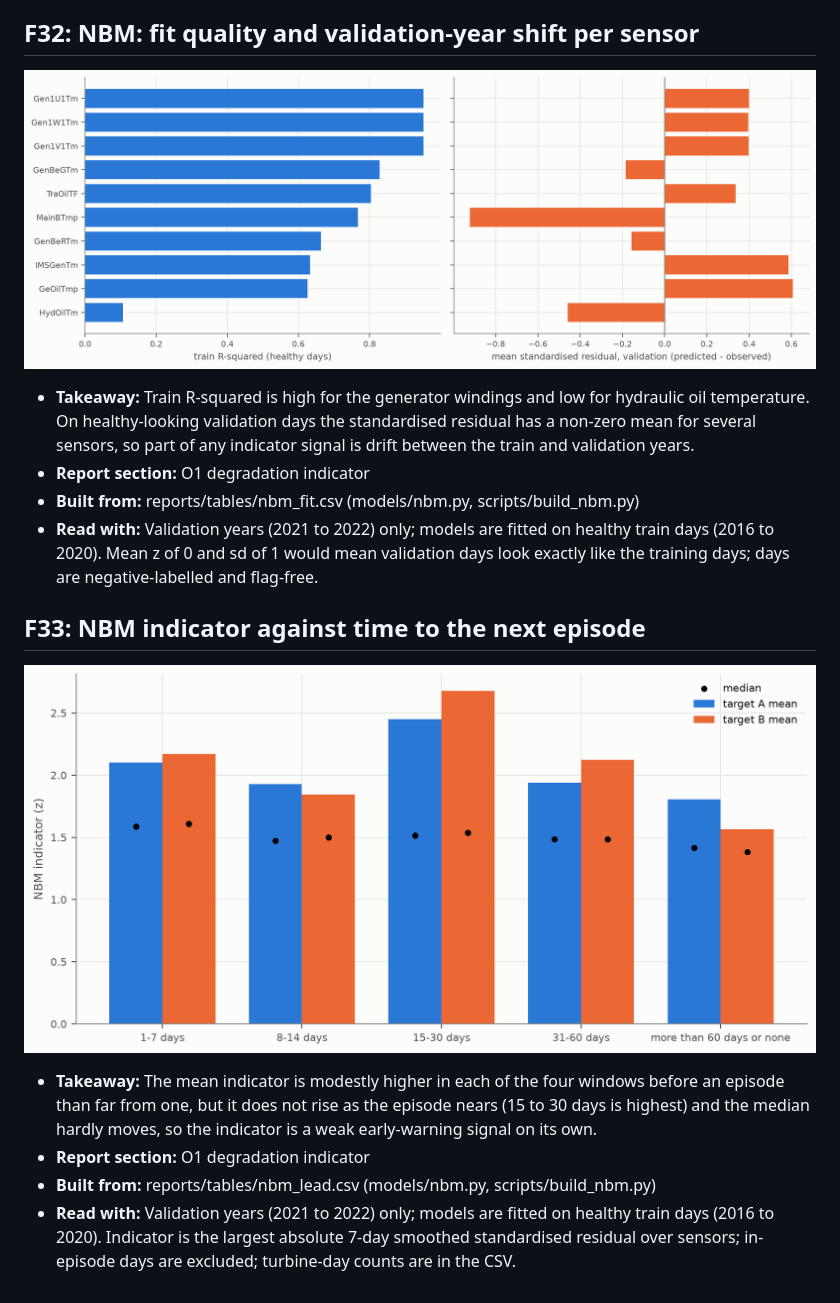
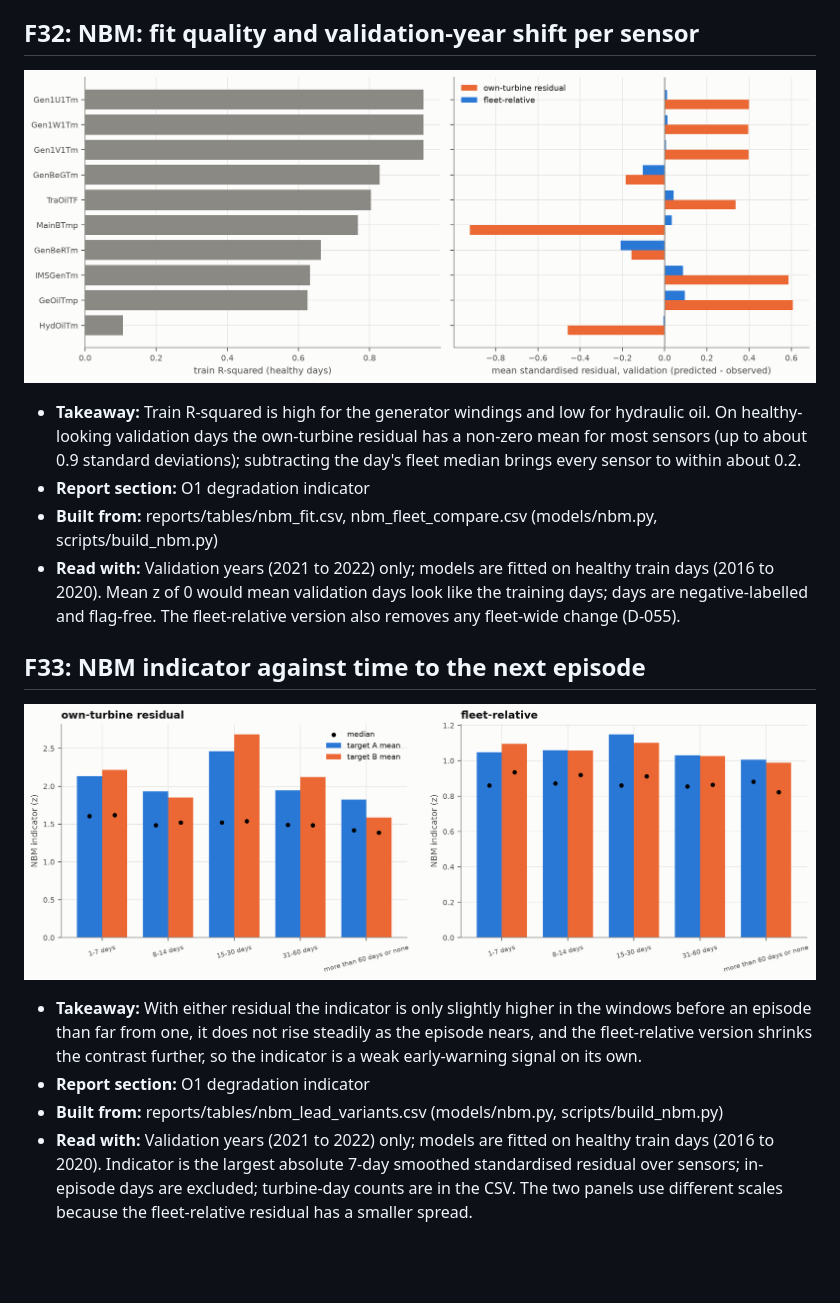
Before and after one commit to kolonel-git/ENGG2112-T3-G7, a Markdown page: reports/figures/README.md, the part around the change. Drawn GitHub-style; pictures changed too: reports/figures/06_nbm/F32_nbm_validation_shift.png, reports/figures/06_nbm/F33_nbm_indicator_vs_lead.png; blank space fills up the shorter version.

```diff
--- a/reports/figures/README.md
+++ b/reports/figures/README.md
@@ -315,16 +315,16 @@ and target B is orange wherever both appear.
 
 ![NBM: fit quality and validation-year shift per sensor](06_nbm/F32_nbm_validation_shift.png)
 
-- **Takeaway:** Train R-squared is high for the generator windings and low for hydraulic oil temperature. On healthy-looking validation days the standardised residual has a non-zero mean for several sensors, so part of any indicator signal is drift between the train and validation years.
+- **Takeaway:** Train R-squared is high for the generator windings and low for hydraulic oil. On healthy-looking validation days the own-turbine residual has a non-zero mean for most sensors (up to about 0.9 standard deviations); subtracting the day's fleet median brings every sensor to within about 0.2.
 - **Report section:** O1 degradation indicator
-- **Built from:** reports/tables/nbm_fit.csv (models/nbm.py, scripts/build_nbm.py)
-- **Read with:** Validation years (2021 to 2022) only; models are fitted on healthy train days (2016 to 2020). Mean z of 0 and sd of 1 would mean validation days look exactly like the training days; days are negative-labelled and flag-free.
+- **Built from:** reports/tables/nbm_fit.csv, nbm_fleet_compare.csv (models/nbm.py, scripts/build_nbm.py)
+- **Read with:** Validation years (2021 to 2022) only; models are fitted on healthy train days (2016 to 2020). Mean z of 0 would mean validation days look like the training days; days are negative-labelled and flag-free. The fleet-relative version also removes any fleet-wide change (D-055).
 
 ## F33: NBM indicator against time to the next episode
 
 ![NBM indicator against time to the next episode](06_nbm/F33_nbm_indicator_vs_lead.png)
 
-- **Takeaway:** The mean indicator is modestly higher in each of the four windows before an episode than far from one, but it does not rise as the episode nears (15 to 30 days is highest) and the median hardly moves, so the indicator is a weak early-warning signal on its own.
+- **Takeaway:** With either residual the indicator is only slightly higher in the windows before an episode than far from one, it does not rise steadily as the episode nears, and the fleet-relative version shrinks the contrast further, so the indicator is a weak early-warning signal on its own.
 - **Report section:** O1 degradation indicator
-- **Built from:** reports/tables/nbm_lead.csv (models/nbm.py, scripts/build_nbm.py)
-- **Read with:** Validation years (2021 to 2022) only; models are fitted on healthy train days (2016 to 2020). Indicator is the largest absolute 7-day smoothed standardised residual over sensors; in-episode days are excluded; turbine-day counts are in the CSV.
+- **Built from:** reports/tables/nbm_lead_variants.csv (models/nbm.py, scripts/build_nbm.py)
+- **Read with:** Validation years (2021 to 2022) only; models are fitted on healthy train days (2016 to 2020). Indicator is the largest absolute 7-day smoothed standardised residual over sensors; in-episode days are excluded; turbine-day counts are in the CSV. The two panels use different scales because the fleet-relative residual has a smaller spread.
```
Also changed, not shown: 10 other files.
